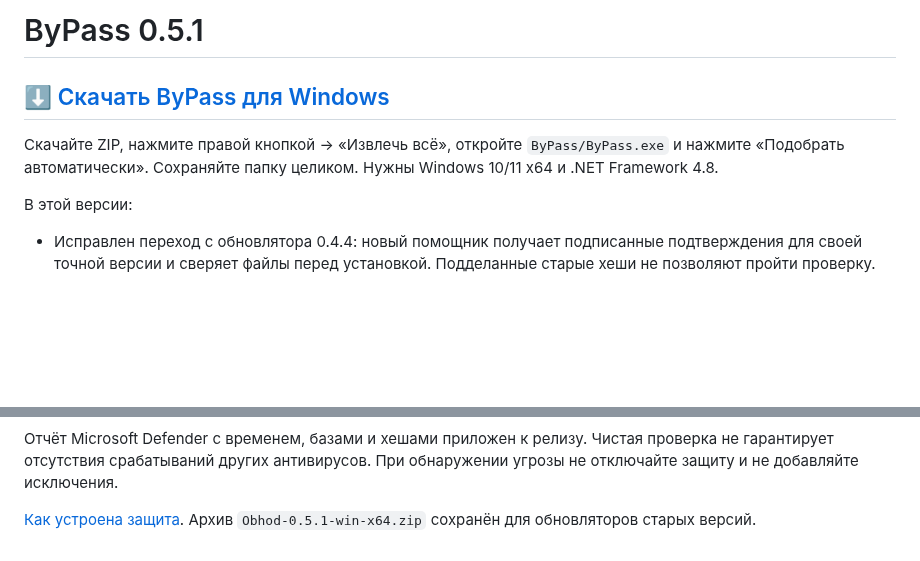
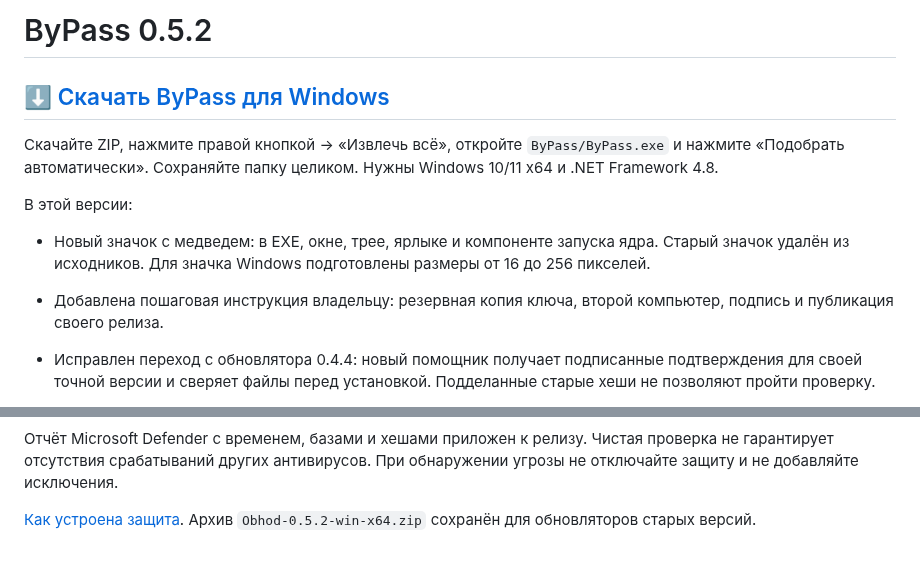
Before and after one commit to xxXdemidXxx/discord_obhod_app, a Markdown page: RELEASE-NOTES.md, 2 parts joined by grey strips. Drawn GitHub-style; blank space fills up the shorter version.

Commit message:
Release ByPass 0.5.2 with bear icon and owner signing guide

```diff
--- a/RELEASE-NOTES.md
+++ b/RELEASE-NOTES.md
@@ -1,10 +1,13 @@
-# ByPass 0.5.1
+# ByPass 0.5.2
 
 ## [⬇ Скачать ByPass для Windows](https://github.com/xxXdemidXxx/discord_obhod_app/releases/latest/download/ByPass-win-x64.zip)
 
 Скачайте ZIP, нажмите правой кнопкой → «Извлечь всё», откройте `ByPass/ByPass.exe` и нажмите «Подобрать автоматически». Сохраняйте папку целиком. Нужны Windows 10/11 x64 и .NET Framework 4.8.
 
 В этой версии:
+
+- Новый значок с медведем: в EXE, окне, трее, ярлыке и компоненте запуска ядра. Старый значок удалён из исходников. Для значка Windows подготовлены размеры от 16 до 256 пикселей.
+- Добавлена пошаговая инструкция владельцу: резервная копия ключа, второй компьютер, подпись и публикация своего релиза.
 
 - Исправлен переход с обновлятора 0.4.4: новый помощник получает подписанные подтверждения для своей точной версии и сверяет файлы перед установкой. Подделанные старые хеши не позволяют пройти проверку.
 
@@ -19,4 +22,4 @@
 
 Отчёт Microsoft Defender с временем, базами и хешами приложен к релизу. Чистая проверка не гарантирует отсутствия срабатываний других антивирусов. При обнаружении угрозы не отключайте защиту и не добавляйте исключения.
 
-[Как устроена защита](https://github.com/xxXdemidXxx/discord_obhod_app/blob/main/SECURITY.md). Архив `Obhod-0.5.1-win-x64.zip` сохранён для обновляторов старых версий.
+[Как устроена защита](https://github.com/xxXdemidXxx/discord_obhod_app/blob/main/SECURITY.md). Архив `Obhod-0.5.2-win-x64.zip` сохранён для обновляторов старых версий.
```
Also changed, not shown: DEVELOPMENT.md (+3 -1 lines), OWNER-GUIDE.md (added, +246 -0 lines), README.md (+1 -1 lines), assets/Obhod.png (deleted), assets/bear_icon.png (added), 7 other files.
